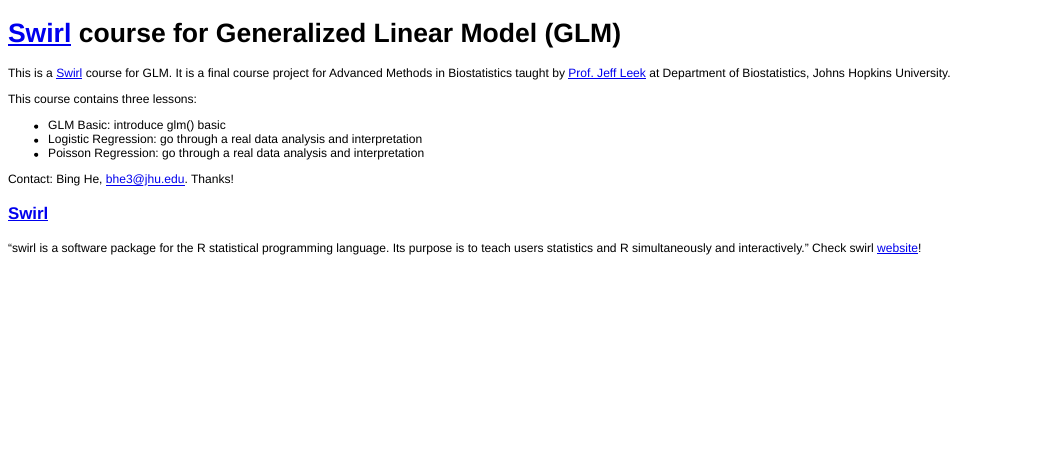
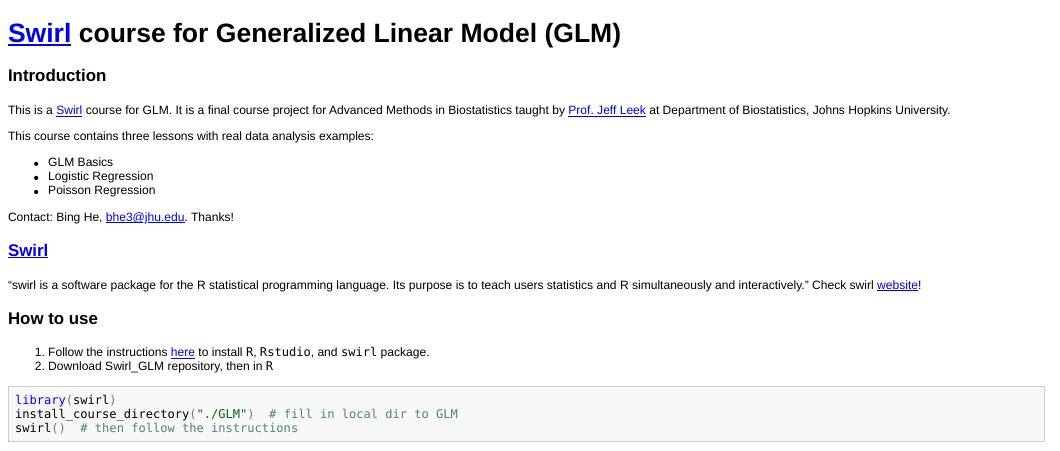
Before and after one commit to HeBing/Swirl_GLM, an R Markdown document (README.rmd): the page in a window 1100 px wide, from its top. The pictures show the output file README.html that the author committed with the source, opened offline.

Commit message:
added how to use to README

````diff
--- a/README.rmd
+++ b/README.rmd
@@ -1,14 +1,25 @@
 [Swirl](http://swirlstats.com/) course for Generalized Linear Model (GLM)
-=========================================================================
+==============================================
+### Introduction
 This is a [Swirl](http://swirlstats.com/) course for GLM. It is a final course project for Advanced Methods in Biostatistics taught by [Prof. Jeff Leek](http://www.biostat.jhsph.edu/~jleek/) at Department of Biostatistics, Johns Hopkins University.
 
-This course contains three lessons:
-* GLM Basic: introduce glm() basic
-* Logistic Regression: go through a real data analysis and interpretation
-* Poisson Regression: go through a real data analysis and interpretation
+This course contains three lessons with real data analysis examples:
+* GLM Basics
+* Logistic Regression
+* Poisson Regression
 
 Contact: Bing He, bhe3@jhu.edu. Thanks!
 
 ### [Swirl](http://swirlstats.com/)
 
 "swirl is a software package for the R statistical programming language. Its purpose is to teach users statistics and R simultaneously and interactively." Check swirl [website](http://swirlstats.com/)!
+
+### How to use
+1. Follow the instructions [here](http://swirlstats.com/students.html) to install `R`, `Rstudio`, and `swirl` package.
+2. Download Swirl_GLM repository, then in `R`
+
+```{r,eval=FALSE}
+library(swirl)
+install_course_directory("./GLM") # fill in local dir to GLM
+swirl() # then follow the instructions
+```
````
Also changed, not shown: README.html, README.md.
